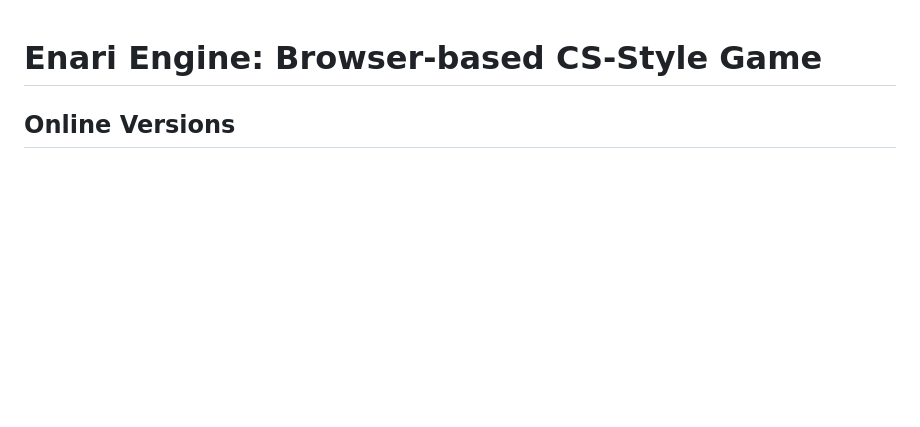
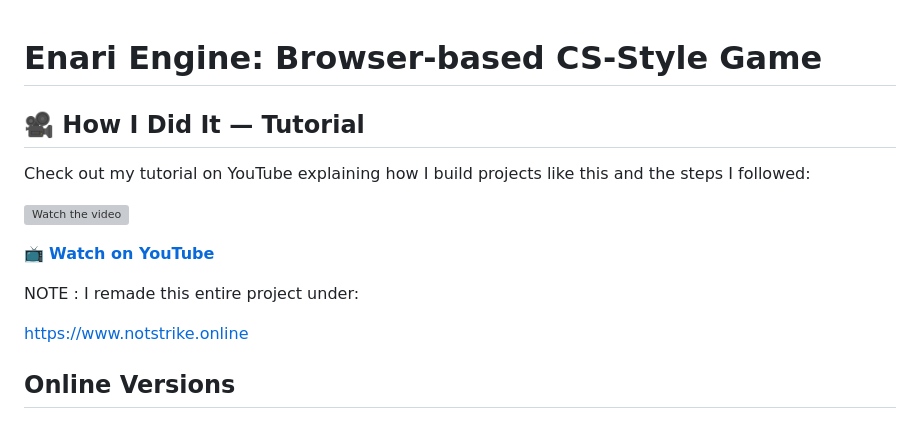
Before and after one commit to iErcann/enari-engine, a Markdown page: README.md, the part around the change. Drawn GitHub-style; blank space fills up the shorter version; grey boxes are pictures that could not be loaded.

```diff
--- a/README.md
+++ b/README.md
@@ -1,4 +1,18 @@
 # Enari Engine: Browser-based CS-Style Game
+
+## 🎥 How I Did It — Tutorial
+
+Check out my tutorial on YouTube explaining how I build projects like this and the steps I followed:
+
+[![Watch the video](https://img.youtube.com/vi/to032deYr-Q/0.jpg)](https://youtu.be/to032deYr-Q)
+
+📺 **[Watch on YouTube](https://youtu.be/to032deYr-Q)**
+
+
+NOTE : I remade this entire project under:
+
+https://www.notstrike.online
+
 ## Online Versions
 ### Main version
  [Main Demo 🔗](https://enari-engine.vercel.app/)
```
